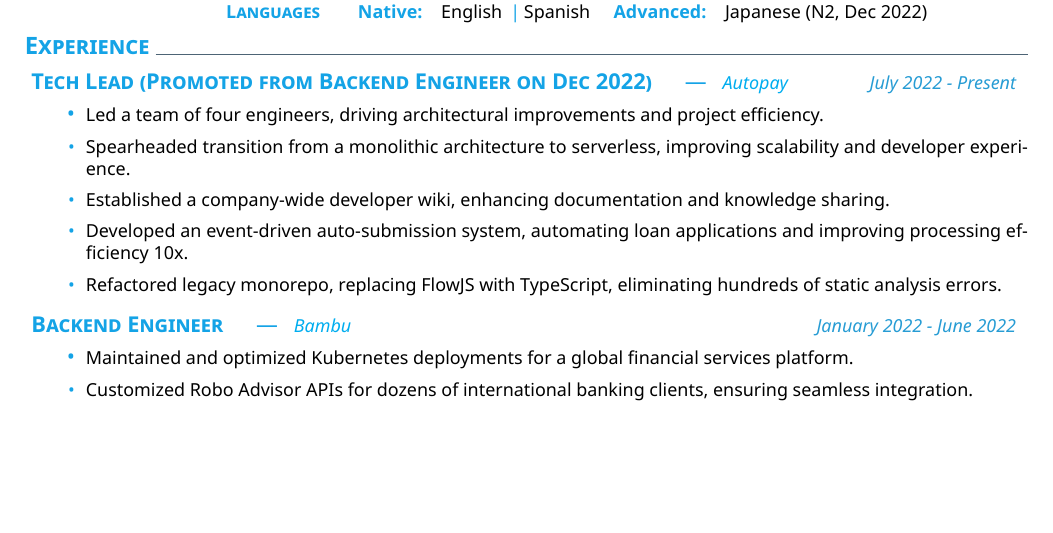
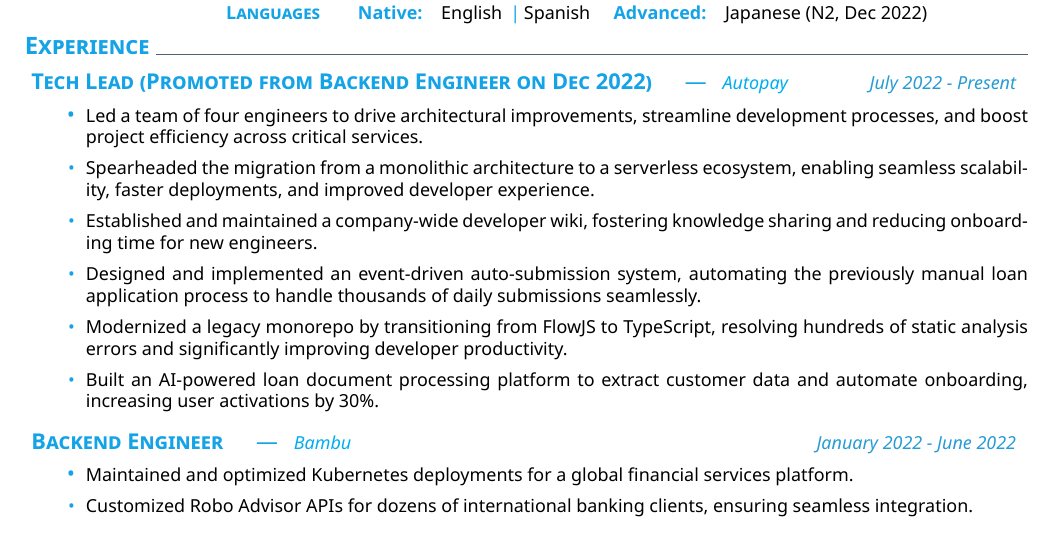
Before and after one commit to danilevy1212/cv-latex, a LaTeX CV (en/cv.tex): part of the page, cut so that both start at the same text, the shorter picture padded with empty space. Compiled offline with XeLaTeX.

Commit message:
feat: Adjustments on autpay experience

```diff
--- a/en/cv.tex
+++ b/en/cv.tex
@@ -53,19 +53,22 @@
 \datedexperience{https://www.autopay.com/}{Autopay}{Tech Lead (Promoted from Backend Engineer on Dec 2022)}{July 2022 - Present}
 \createbullets{
   {
-    Led a team of four engineers, driving architectural improvements and project efficiency.
+    Led a team of four engineers to drive architectural improvements, streamline development processes, and boost project efficiency across critical services.
   },
   {
-    Spearheaded transition from a monolithic architecture to serverless, improving scalability and developer experience.
+    Spearheaded the migration from a monolithic architecture to a serverless ecosystem, enabling seamless scalability, faster deployments, and improved developer experience.
   },
   {
-    Established a company-wide developer wiki, enhancing documentation and knowledge sharing.
+    Established and maintained a company-wide developer wiki, fostering knowledge sharing and reducing onboarding time for new engineers.
   },
   {
-    Developed an event-driven auto-submission system, automating loan applications and improving processing efficiency 10x.
+    Designed and implemented an event-driven auto-submission system, automating the previously manual loan application process to handle thousands of daily submissions seamlessly.
   },
   {
-    Refactored legacy monorepo, replacing FlowJS with TypeScript, eliminating hundreds of static analysis errors.
+    Modernized a legacy monorepo by transitioning from FlowJS to TypeScript, resolving hundreds of static analysis errors and significantly improving developer productivity.
+  },
+  {
+    Built an AI-powered loan document processing platform to extract customer data and automate onboarding, increasing user activations by 30\%.
   }
 }
 
```
Also changed, not shown: cv.pdf.
